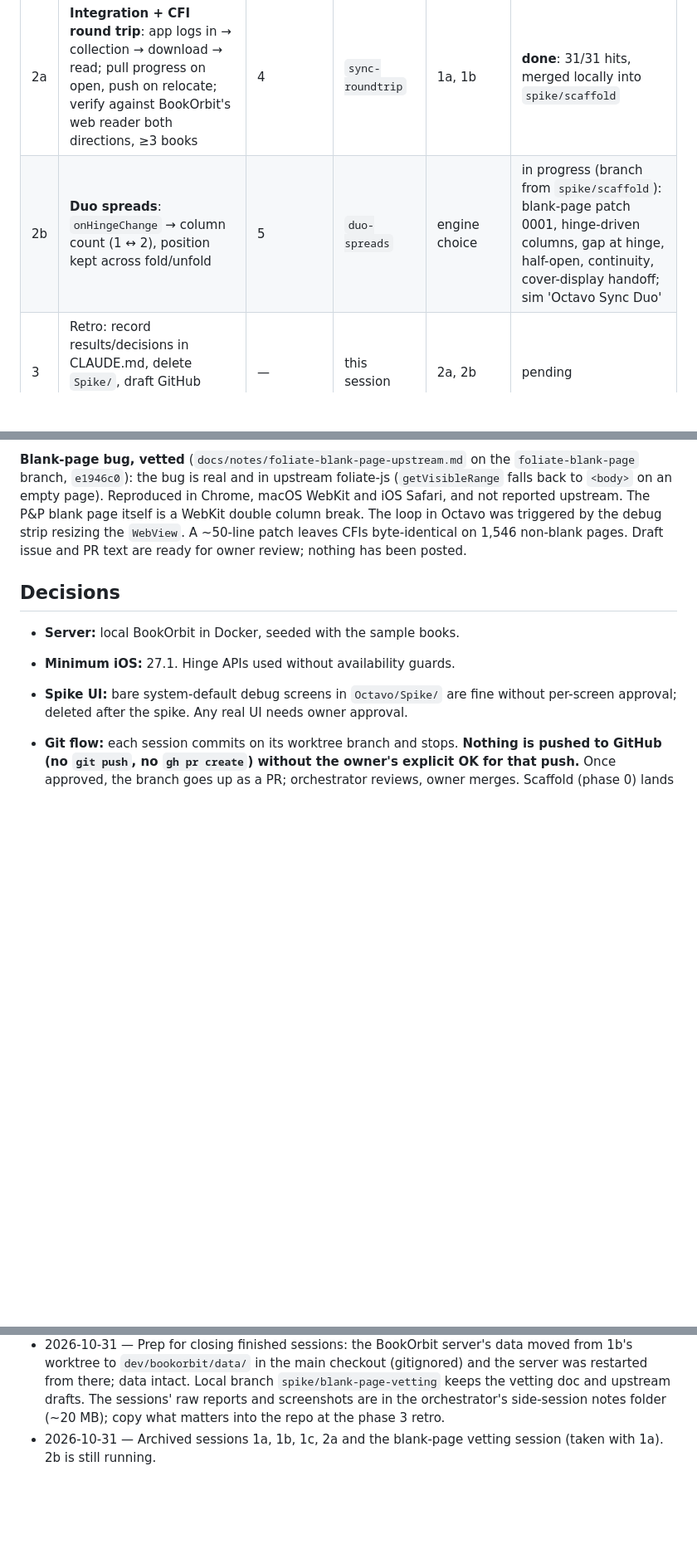
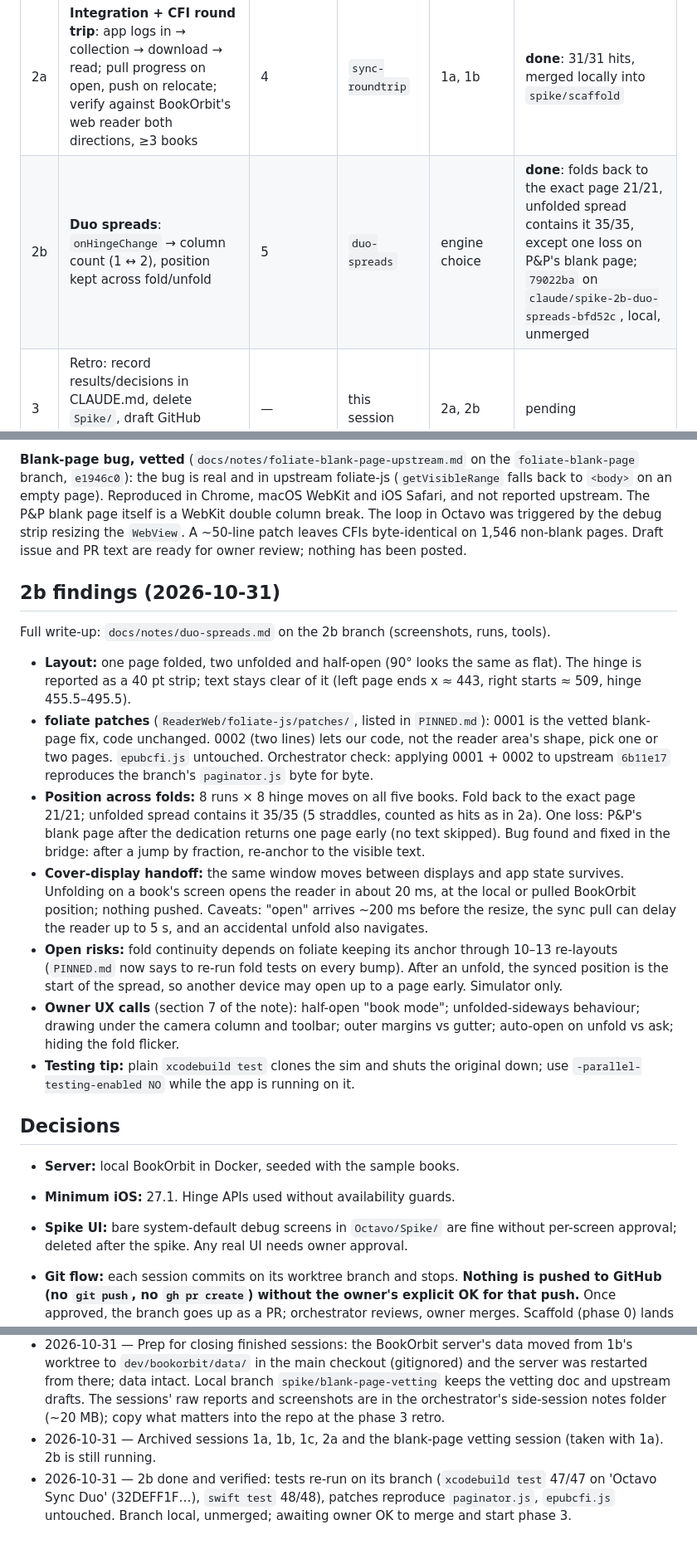
Before and after one commit to jiannazzone/Octavo-OPDS-Reader, a Markdown page: docs/SPIKE.md, 3 parts joined by grey strips. Shown at 83% size. Drawn GitHub-style; blank space fills up the shorter version.

Commit message:
Tracker: 2b done and verified
Co-Authored-By: Claude Opus 5.5 <noreply@anthropic.com>

```diff
--- a/docs/SPIKE.md
+++ b/docs/SPIKE.md
@@ -42,7 +42,7 @@ Sample books (Gutenberg EPUB3): Pride and Prejudice (1342), Alice in Wonderland
 | 1b | **BookOrbit server + client**: local BookOrbit in Docker seeded with the sample books in a "Spike" collection; `BookOrbitClient` in OctavoKit (login, refresh cookie, collections, collection books, download, GET/POST progress) | 1, 2 | `bookorbit-client` | 0 | **done**, merged locally into `spike/scaffold` |
 | 1c | **Readium bake-off** (owner request): Readium Swift navigator + our CFI translation layer (foliate's `epubcfi.js`), measured against BookOrbit's web reader with the same table as 2a. Own BookOrbit user and own simulator. Evaluation branch, merged only if Readium wins | 4 (Readium) | `readium-spike` | 1b | **done**: 30/30 hits, `144ea99` on `claude/spike-1c-readium-c401b9`, local, evaluation only |
 | 2a | **Integration + CFI round trip**: app logs in → collection → download → read; pull progress on open, push on relocate; verify against BookOrbit's web reader both directions, ≥3 books | 4 | `sync-roundtrip` | 1a, 1b | **done**: 31/31 hits, merged locally into `spike/scaffold` |
-| 2b | **Duo spreads**: `onHingeChange` → column count (1 ↔ 2), position kept across fold/unfold | 5 | `duo-spreads` | engine choice | in progress (branch from `spike/scaffold`): blank-page patch 0001, hinge-driven columns, gap at hinge, half-open, continuity, cover-display handoff; sim 'Octavo Sync Duo' |
+| 2b | **Duo spreads**: `onHingeChange` → column count (1 ↔ 2), position kept across fold/unfold | 5 | `duo-spreads` | engine choice | **done**: folds back to the exact page 21/21, unfolded spread contains it 35/35, except one loss on P&P's blank page; `79022ba` on `claude/spike-2b-duo-spreads-bfd52c`, local, unmerged |
 | 3 | Retro: record results/decisions in CLAUDE.md, delete `Spike/`, draft GitHub issues for real work, hand off to UI brainstorming | — | this session | 2a, 2b | pending |
 
 1a and 1b run in parallel. 2a and 2b may run in parallel if their files don't overlap; decided when 1a lands.
@@ -135,6 +135,18 @@ Full write-up: `docs/notes/readium-spike.md` on the 1c branch.
 **Orchestrator and 1c both recommend foliate-js**, with Readium as the documented fallback (switch cost ~2–3 weeks; the 1c branch shows how). Sync accuracy is a tie, so it doesn't decide anything. foliate wins on parity by construction, formats, script isolation, resize anchoring and the SwiftUI stack. Readium's real advantage is project maturity. **Owner decided: foliate-js with safeguards** (see Decisions).
 
 **Blank-page bug, vetted** (`docs/notes/foliate-blank-page-upstream.md` on the `foliate-blank-page` branch, `e1946c0`): the bug is real and in upstream foliate-js (`getVisibleRange` falls back to `<body>` on an empty page). Reproduced in Chrome, macOS WebKit and iOS Safari, and not reported upstream. The P&P blank page itself is a WebKit double column break. The loop in Octavo was triggered by the debug strip resizing the `WebView`. A ~50-line patch leaves CFIs byte-identical on 1,546 non-blank pages. Draft issue and PR text are ready for owner review; nothing has been posted.
+
+## 2b findings (2026-10-31)
+
+Full write-up: `docs/notes/duo-spreads.md` on the 2b branch (screenshots, runs, tools).
+
+- **Layout:** one page folded, two unfolded and half-open (90° looks the same as flat). The hinge is reported as a 40 pt strip; text stays clear of it (left page ends x ≈ 443, right starts ≈ 509, hinge 455.5–495.5).
+- **foliate patches** (`ReaderWeb/foliate-js/patches/`, listed in `PINNED.md`): 0001 is the vetted blank-page fix, code unchanged. 0002 (two lines) lets our code, not the reader area's shape, pick one or two pages. `epubcfi.js` untouched. Orchestrator check: applying 0001 + 0002 to upstream `6b11e17` reproduces the branch's `paginator.js` byte for byte.
+- **Position across folds:** 8 runs × 8 hinge moves on all five books. Fold back to the exact page 21/21; unfolded spread contains it 35/35 (5 straddles, counted as hits as in 2a). One loss: P&P's blank page after the dedication returns one page early (no text skipped). Bug found and fixed in the bridge: after a jump by fraction, re-anchor to the visible text.
+- **Cover-display handoff:** the same window moves between displays and app state survives. Unfolding on a book's screen opens the reader in about 20 ms, at the local or pulled BookOrbit position; nothing pushed. Caveats: "open" arrives ~200 ms before the resize, the sync pull can delay the reader up to 5 s, and an accidental unfold also navigates.
+- **Open risks:** fold continuity depends on foliate keeping its anchor through 10–13 re-layouts (`PINNED.md` now says to re-run fold tests on every bump). After an unfold, the synced position is the start of the spread, so another device may open up to a page early. Simulator only.
+- **Owner UX calls** (section 7 of the note): half-open "book mode"; unfolded-sideways behaviour; drawing under the camera column and toolbar; outer margins vs gutter; auto-open on unfold vs ask; hiding the fold flicker.
+- **Testing tip:** plain `xcodebuild test` clones the sim and shuts the original down; use `-parallel-testing-enabled NO` while the app is running on it.
 
 ## Decisions
 
@@ -159,3 +171,4 @@ Full write-up: `docs/notes/readium-spike.md` on the 1c branch.
 - 2026-10-31 — Owner chose foliate-js with safeguards. Readium branch kept as `spike/readium-eval`. 2a merged locally; merged tree passes `swift test` (48) and `xcodebuild test` on 'Octavo Sync Duo' (32DEFF1F…). Started 2b (`duo-spreads`).
 - 2026-10-31 — Prep for closing finished sessions: the BookOrbit server's data moved from 1b's worktree to `dev/bookorbit/data/` in the main checkout (gitignored) and the server was restarted from there; data intact. Local branch `spike/blank-page-vetting` keeps the vetting doc and upstream drafts. The sessions' raw reports and screenshots are in the orchestrator's side-session notes folder (~20 MB); copy what matters into the repo at the phase 3 retro.
 - 2026-10-31 — Archived sessions 1a, 1b, 1c, 2a and the blank-page vetting session (taken with 1a). 2b is still running.
+- 2026-10-31 — 2b done and verified: tests re-run on its branch (`xcodebuild test` 47/47 on 'Octavo Sync Duo' (32DEFF1F…), `swift test` 48/48), patches reproduce `paginator.js`, `epubcfi.js` untouched. Branch local, unmerged; awaiting owner OK to merge and start phase 3.
```
Also changed, not shown: other parts of docs/SPIKE.md (+1 -1 lines).
